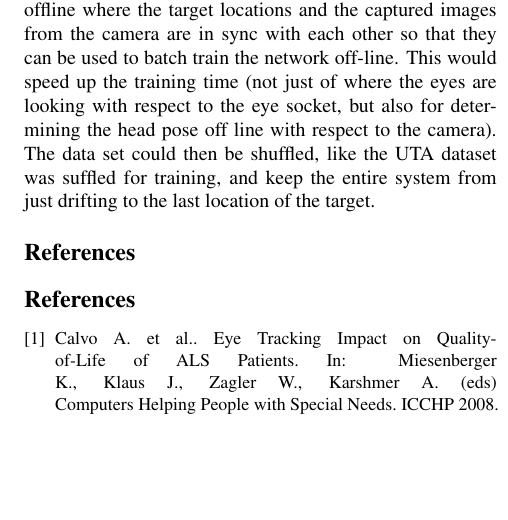
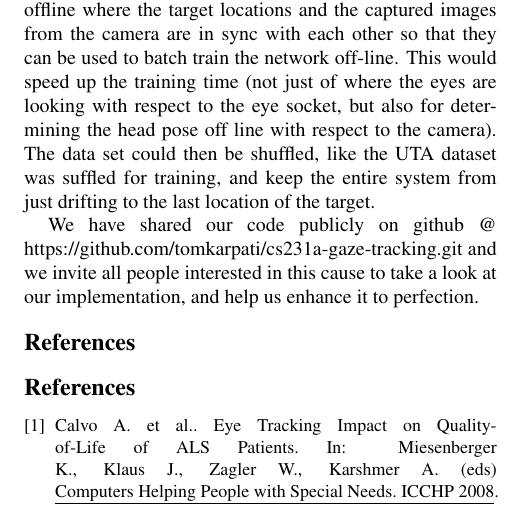
Before and after one commit to tomkarpati/cs231a-gaze-tracking, a LaTeX paper (doc/final-report/final_report.tex): part of one column of page 7 of 7, cut so that both start at the same text, the shorter picture padded with empty space. Compiled offline with pdfLaTeX; a missing bibliography style is replaced by a similar one.

Commit message:
Update final_report.tex

```diff
--- a/doc/final-report/final_report.tex
+++ b/doc/final-report/final_report.tex
@@ -507,6 +507,9 @@ data set could then be shuffled, like the UTA dataset was suffled for
 training, and keep the entire system from just drifting to the last
 location of the target.
 
+We have shared our code publicly on github @ https://github.com/tomkarpati/cs231a-gaze-tracking.git
+and we invite all people interested in this cause to take a look at our implementation, and help us enhance it to perfection.
+
 
 
 
```
